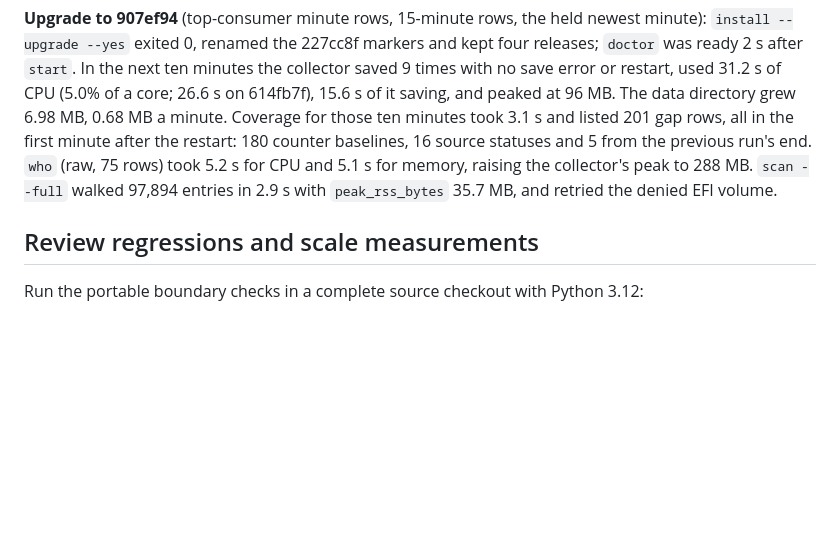
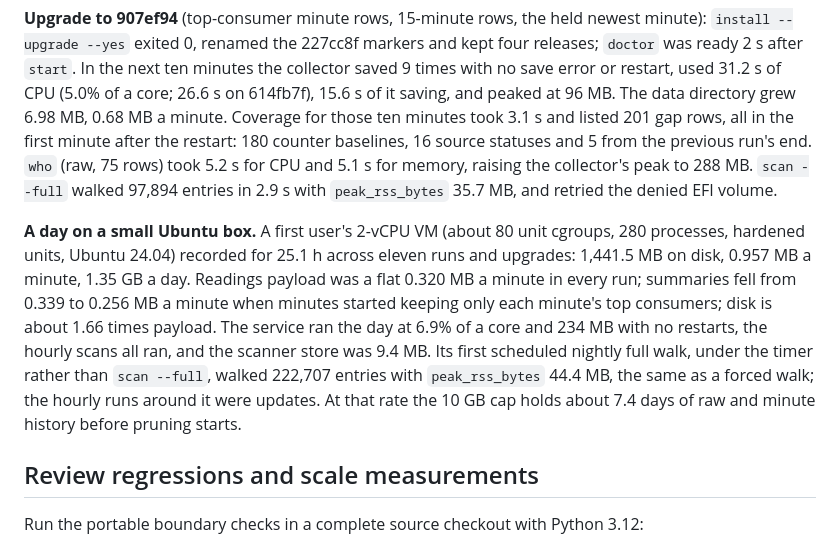
Before and after one commit to dkroshow/machine-audit, a Markdown page: docs/development.md, the part around the change. Drawn GitHub-style; blank space fills up the shorter version.

Commit message:
docs(development): record a day of recording on a small Ubuntu box

```diff
--- a/docs/development.md
+++ b/docs/development.md
@@ -300,6 +300,19 @@ run's end. `who` (raw, 75 rows) took 5.2 s for CPU and 5.1 s for memory,
 raising the collector's peak to 288 MB. `scan --full` walked 97,894 entries in
 2.9 s with `peak_rss_bytes` 35.7 MB, and retried the denied EFI volume.
 
+**A day on a small Ubuntu box.** A first user's 2-vCPU VM (about 80 unit
+cgroups, 280 processes, hardened units, Ubuntu 24.04) recorded for 25.1 h
+across eleven runs and upgrades: 1,441.5 MB on disk, 0.957 MB a minute,
+1.35 GB a day. Readings payload was a flat 0.320 MB a minute in every run;
+summaries fell from 0.339 to 0.256 MB a minute when minutes started keeping
+only each minute's top consumers; disk is about 1.66 times payload. The
+service ran the day at 6.9% of a core and 234 MB with no restarts, the hourly
+scans all ran, and the scanner store was 9.4 MB. Its first scheduled nightly
+full walk, under the timer rather than `scan --full`, walked 222,707 entries
+with `peak_rss_bytes` 44.4 MB, the same as a forced walk; the hourly runs
+around it were updates. At that rate the 10 GB cap holds about 7.4 days of
+raw and minute history before pruning starts.
+
 ## Review regressions and scale measurements
 
 Run the portable boundary checks in a complete source checkout with Python 3.12:
```
